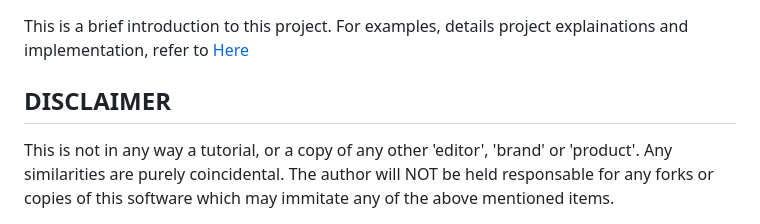
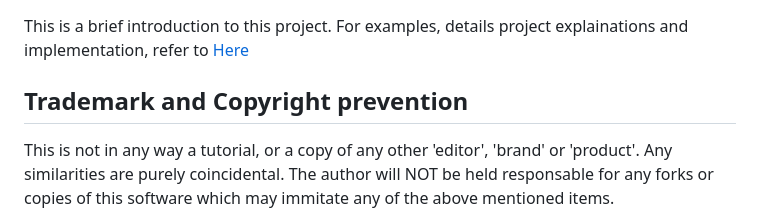
Before and after one commit to akashdeepmaity4/VeritasCode, a Markdown page: readme.md, the part around the change. Drawn GitHub-style.

Commit message:
trademark and copyright prevention
Updated the disclaimer section to include trademark and copyright prevention information.

```diff
--- a/readme.md
+++ b/readme.md
@@ -6,7 +6,7 @@ An ultra lightweight, zero-lag, and locally run code editor for all 3 major oper
 ## ATTENTION!
 This is a brief introduction to this project. For examples, details project explainations and implementation, refer to [Here](workflowandcontext.md)
 
-## DISCLAIMER
+## Trademark and Copyright prevention
 This is not in any way a tutorial, or a copy of any other 'editor', 'brand' or 'product'. Any similarities are purely coincidental. The author will NOT be held responsable for any forks or copies of this software which may immitate any of the above mentioned items.
 
  ![logo](assets/logofull.svg)
```
